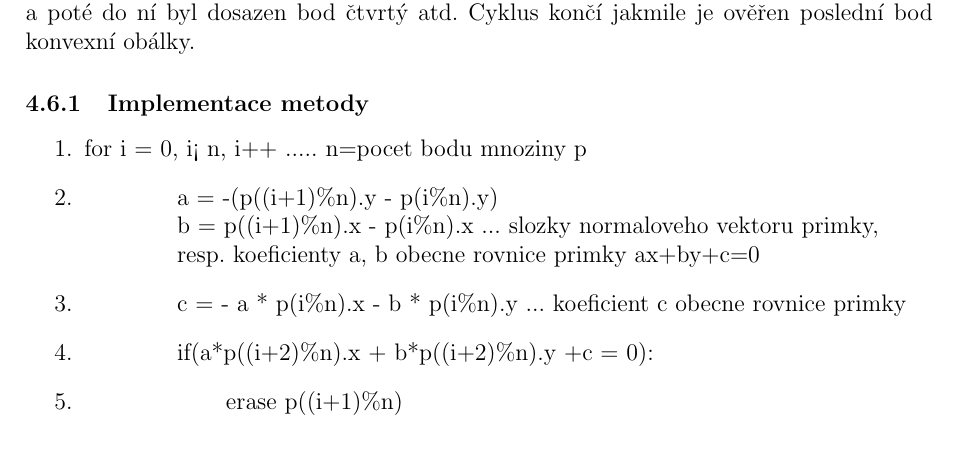
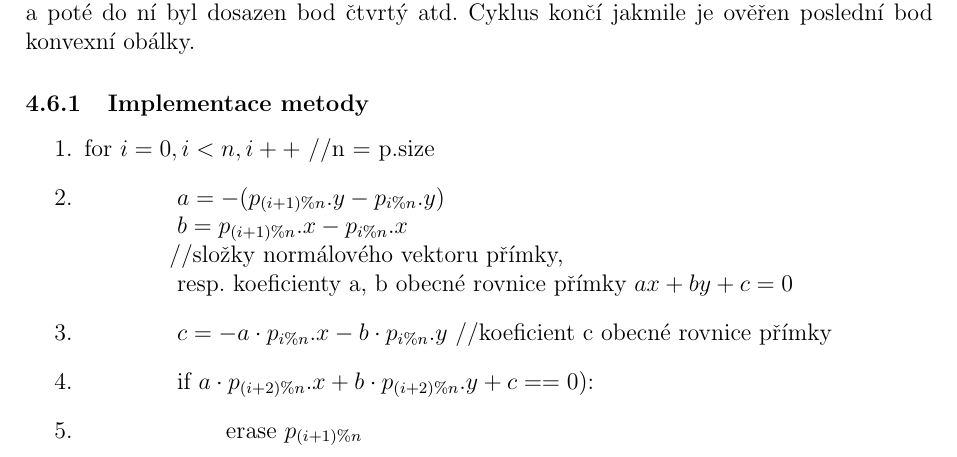
Before and after one commit to kalator/155adkg_u2, a LaTeX document (TZ/tz.tex): part of page 10 of 31, cut so that both start at the same text. Compiled offline with pdfLaTeX.

Commit message:
TZ update.

```diff
--- a/TZ/tz.tex
+++ b/TZ/tz.tex
@@ -22,7 +22,7 @@
 
 
 
-\usepackage[OT2,OT1]{fontenc}
+%\usepackage[OT2,OT1]{fontenc}
 \newcommand\cyr
 {
 \renewcommand\rmdefault{wncyr}
@@ -272,14 +272,15 @@ Jak již bylo řečeno výše, striktně konvexní obálka na přímém segmentu
 \subsubsection{Implementace metody}
 \begin{enumerate}
 
-	\item {for i = 0, i< n, i++ ..... n=}pocet bodu mnoziny p
-	\item \hspace{1.5cm} {a = -(p((i+1)\%n).y - p(i\%n).y)\\
-	\indent \hspace{1.5cm} b = p((i+1)\%n).x - p(i\%n).x }... slozky normaloveho vektoru primky,\\
-	\indent \hspace{1.5cm} resp. koeficienty a, b obecne rovnice primky ax+by+c=0
-	\item \hspace{1.5cm} c = - a * p(i\%n).x - b * p(i\%n).y ... koeficient c obecne rovnice primky
-	\item \hspace{1.5cm} if(a*p((i+2)\%n).x + b*p((i+2)\%n).y +c = 0):
-	\item \hspace{2.5cm}erase p((i+1)\%n)
-	\item \hspace{2.5cm}i - - , n - -
+	\item for $i = 0, i< n, i++$ //n = p.size
+	\item \hspace{1.5cm} $a = -(p_{(i+1)\%n}.y - p_{i\%n}.y)$\\
+	\indent \hspace{1.5cm} $b = p_{(i+1)\%n}.x - p_{i\%n}.x$ \\
+	\indent \hspace{1.5cm}//složky normálového vektoru přímky,\\
+	\indent \hspace{1.5cm} resp. koeficienty a, b obecné rovnice přímky $ax+by+c = 0$
+	\item \hspace{1.5cm} $c = - a \cdot p_{i\%n}.x - b \cdot p_{i\%n}.y$ //koeficient c obecné rovnice přímky
+	\item \hspace{1.5cm} if $a\cdot p_{(i+2)\%n}.x + b \cdot p_{(i+2)\%n}.y +c == 0)$:
+	\item \hspace{2.5cm}erase $p_{(i+1)\%n}$
+	\item \hspace{2.5cm}$i -- , n --	$
 
 \end{enumerate}
 
```
Also changed, not shown: TZ/tz.pdf, 2 other files.
